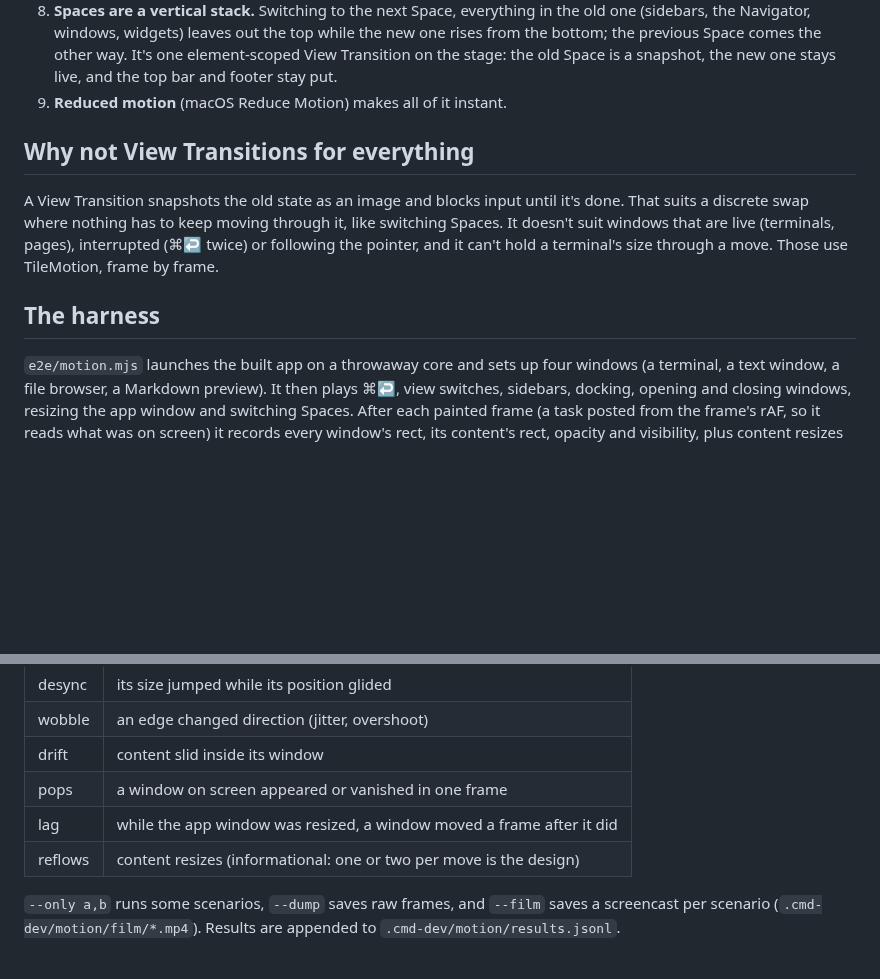
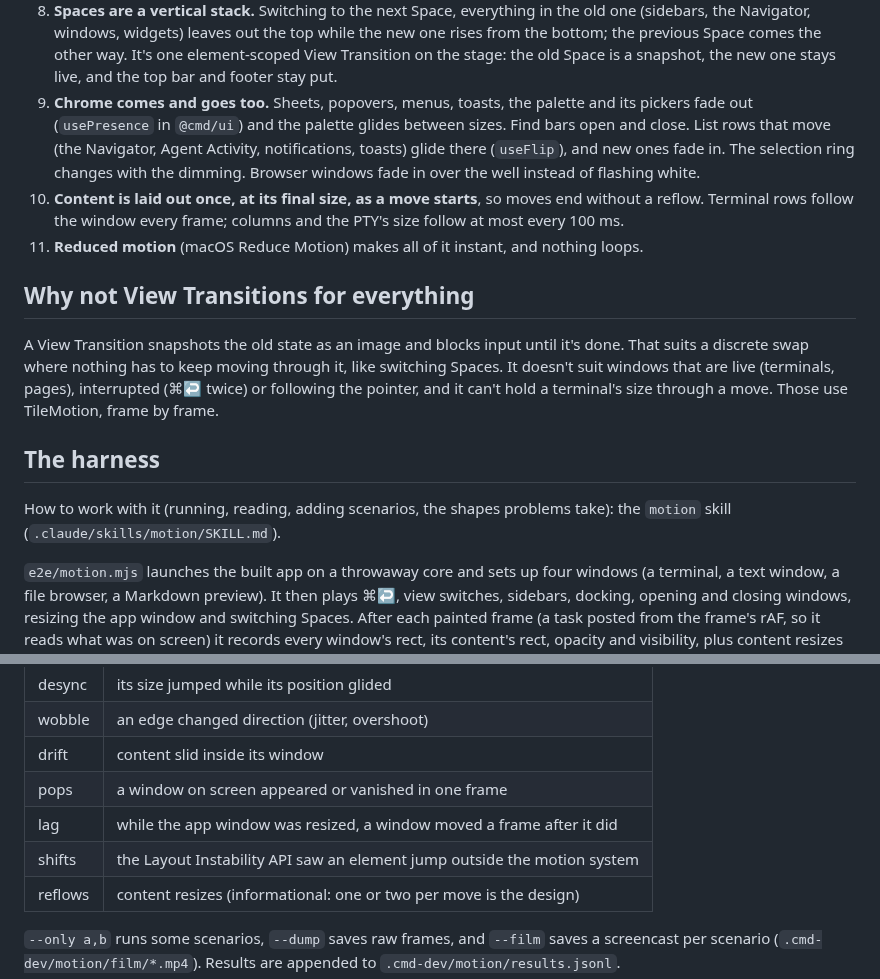
Before and after one commit to janoelze/cmd, a Markdown page: docs/37-motion.md, 2 parts joined by grey strips. Drawn GitHub-style; blank space fills up the shorter version.

```diff
--- a/docs/37-motion.md
+++ b/docs/37-motion.md
@@ -41,7 +41,16 @@ How windows, sidebars and Spaces move, why, and how it's measured. The engine is
    new one rises from the bottom; the previous Space comes the other way. It's one
    element-scoped View Transition on the stage: the old Space is a snapshot, the
    new one stays live, and the top bar and footer stay put.
-9. **Reduced motion** (macOS Reduce Motion) makes all of it instant.
+9. **Chrome comes and goes too.** Sheets, popovers, menus, toasts, the palette and its
+   pickers fade out (`usePresence` in `@cmd/ui`) and the palette glides between
+   sizes. Find bars open and close. List rows that move (the Navigator, Agent
+   Activity, notifications, toasts) glide there (`useFlip`), and new ones fade in.
+   The selection ring changes with the dimming. Browser windows fade in over the
+   well instead of flashing white.
+10. **Content is laid out once, at its final size, as a move starts**, so moves end
+   without a reflow. Terminal rows follow the window every frame; columns and the
+   PTY's size follow at most every 100 ms.
+11. **Reduced motion** (macOS Reduce Motion) makes all of it instant, and nothing loops.
 
 ## Why not View Transitions for everything
 
@@ -52,6 +61,9 @@ interrupted (⌘↩ twice) or following the pointer, and it can't hold a termina
 size through a move. Those use TileMotion, frame by frame.
 
 ## The harness
+
+How to work with it (running, reading, adding scenarios, the shapes problems take):
+the `motion` skill (`.claude/skills/motion/SKILL.md`).
 
 `e2e/motion.mjs` launches the built app on a throwaway core and sets up four
 windows (a terminal, a text window, a file browser, a Markdown preview). It then
@@ -70,6 +82,7 @@ and long animation frames. It scores:
 | drift    | content slid inside its window |
 | pops     | a window on screen appeared or vanished in one frame |
 | lag      | while the app window was resized, a window moved a frame after it did |
+| shifts   | the Layout Instability API saw an element jump outside the motion system |
 | reflows  | content resizes (informational: one or two per move is the design) |
 
 `--only a,b` runs some scenarios, `--dump` saves raw frames, and `--film` saves a
```
Also changed, not shown: CLAUDE.md (+1 -0 lines), 1 other file.
